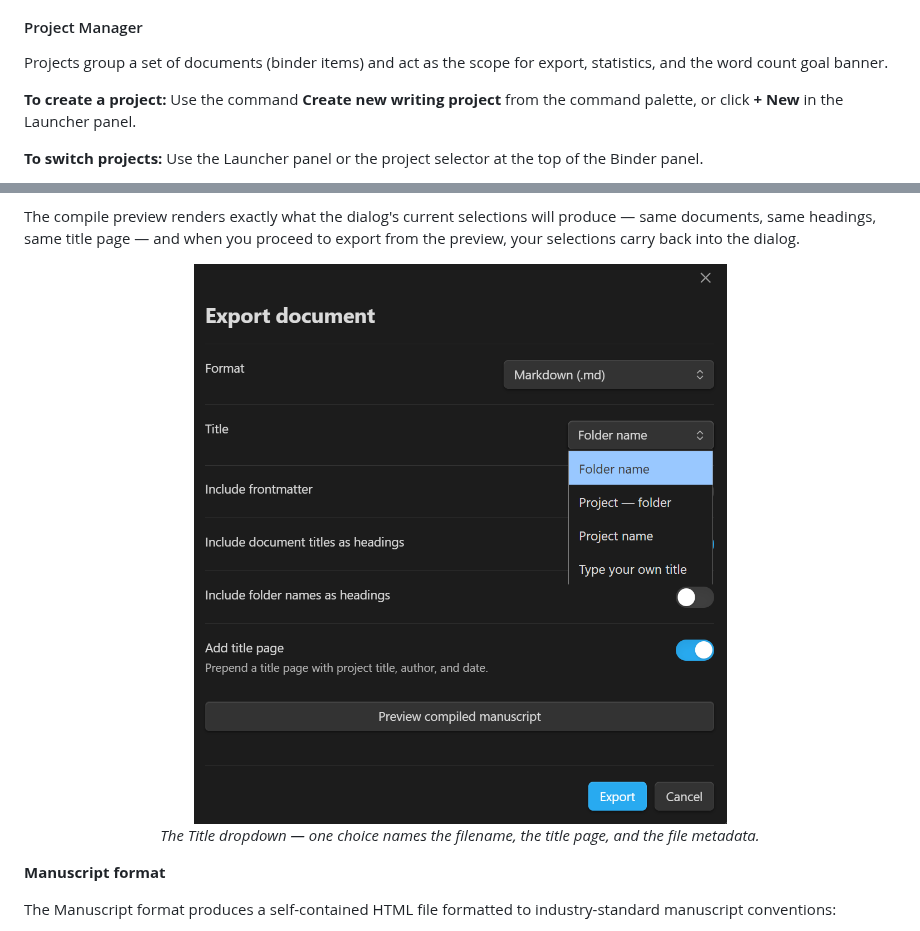
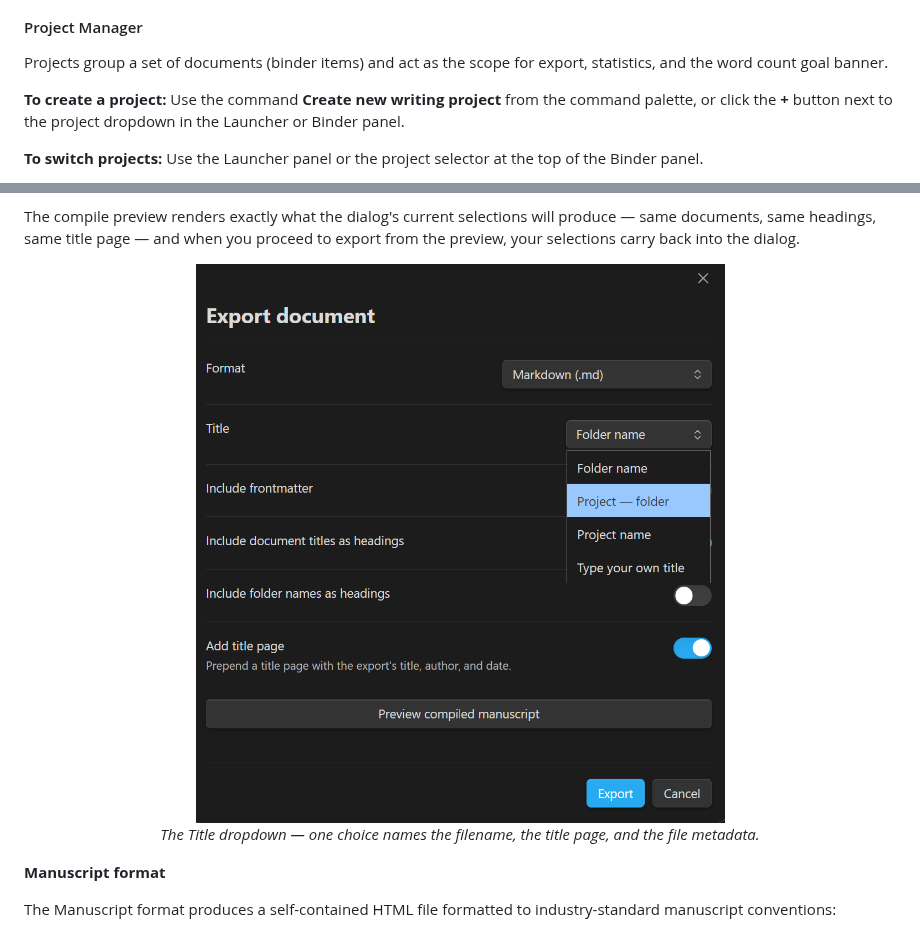
Before and after one commit to writerP-777/obsidian-writing-studio, a Markdown page: README.md, 2 parts joined by grey strips. Rendered like a GitHub page; pictures changed too: assets/export-modal-title.png.

```diff
--- a/README.md
+++ b/README.md
@@ -208,7 +208,7 @@ The word count updates asynchronously from Obsidian's file cache and appears wit
 
 Projects group a set of documents (binder items) and act as the scope for export, statistics, and the word count goal banner.
 
-**To create a project:** Use the command **Create new writing project** from the command palette, or click **+ New** in the Launcher panel.
+**To create a project:** Use the command **Create new writing project** from the command palette, or click the **+** button next to the project dropdown in the Launcher or Binder panel.
 
 **To switch projects:** Use the Launcher panel or the project selector at the top of the Binder panel.
 
```
Also changed, not shown: 1 other file.
